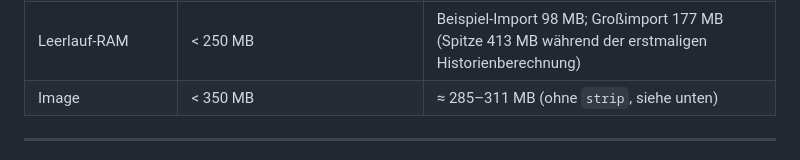
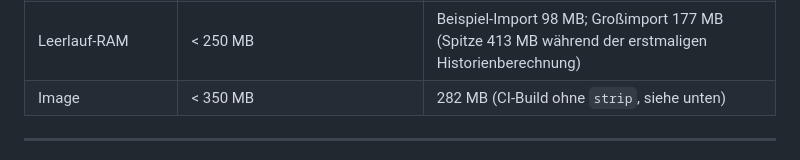
Before and after one commit to pneumann1980/portfolia, a Markdown page: docs/MILESTONES.md, the part around the change. GitHub-like rendering.

```diff
--- a/docs/MILESTONES.md
+++ b/docs/MILESTONES.md
@@ -104,7 +104,7 @@ Rücknahmepreisen; Basiszins 2026 ist noch nicht hinterlegt (erst für den Beric
 | CoinGecko | < 8.000 Aufrufe/Monat | 1 Sammelaufruf je 10 min ≈ 4.400/Monat + einmalig 1 Historienabruf je Coin; laufende Tageshistorie aus den 23:30-Schlusskursen; Drosselung ab 80 % |
 | Datenschutz | keine Stückzahlen/Werte/Konten in externen Anfragen | per Test geprüft |
 | Leerlauf-RAM | < 250 MB | Beispiel-Import 98 MB; Großimport 177 MB (Spitze 413 MB während der erstmaligen Historienberechnung) |
-| Image | < 350 MB | ≈ 285–311 MB (ohne `strip`, siehe unten) |
+| Image | < 350 MB | 282 MB (CI-Build ohne `strip`, siehe unten) |
 
 ---
 
```
Also changed, not shown: README.md (+1 -1 lines).
